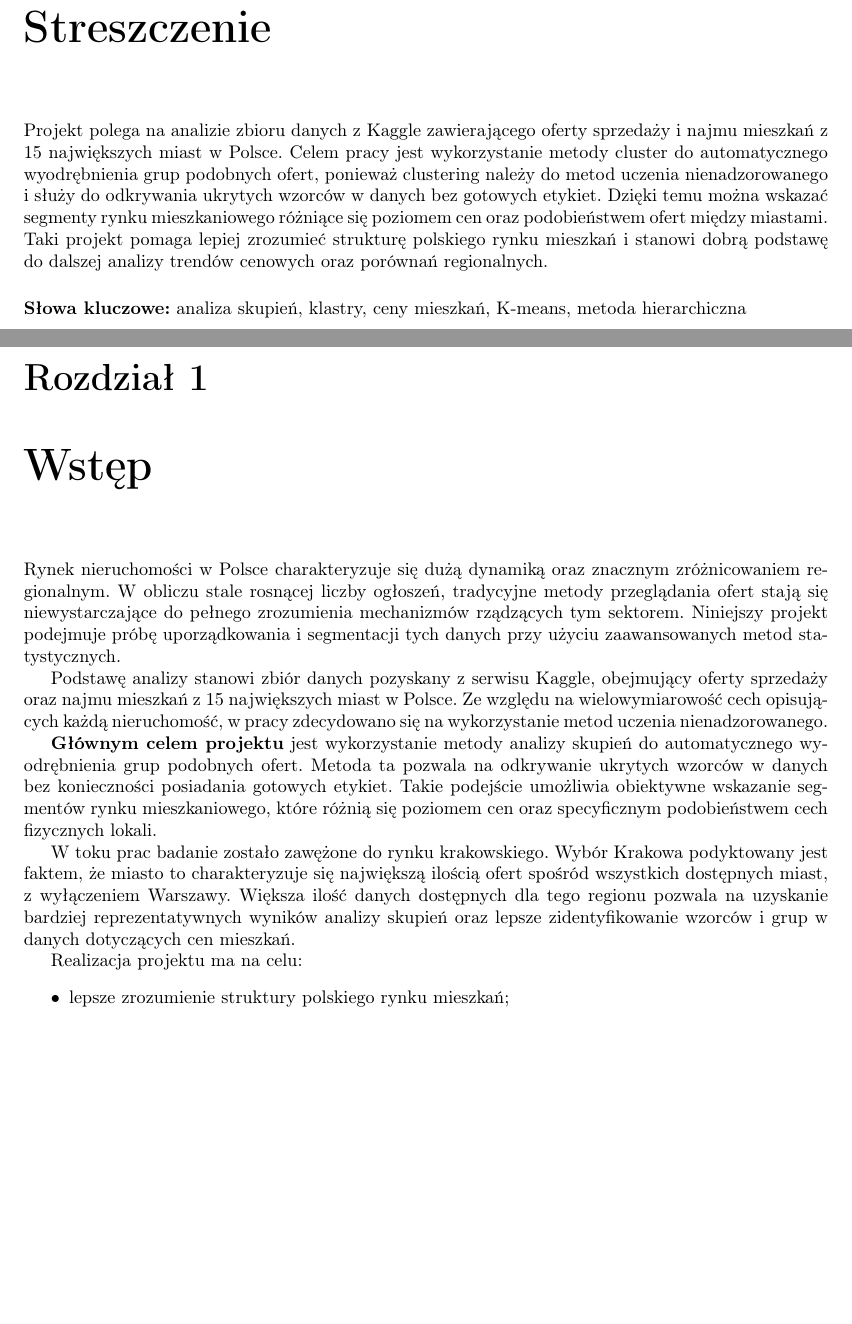
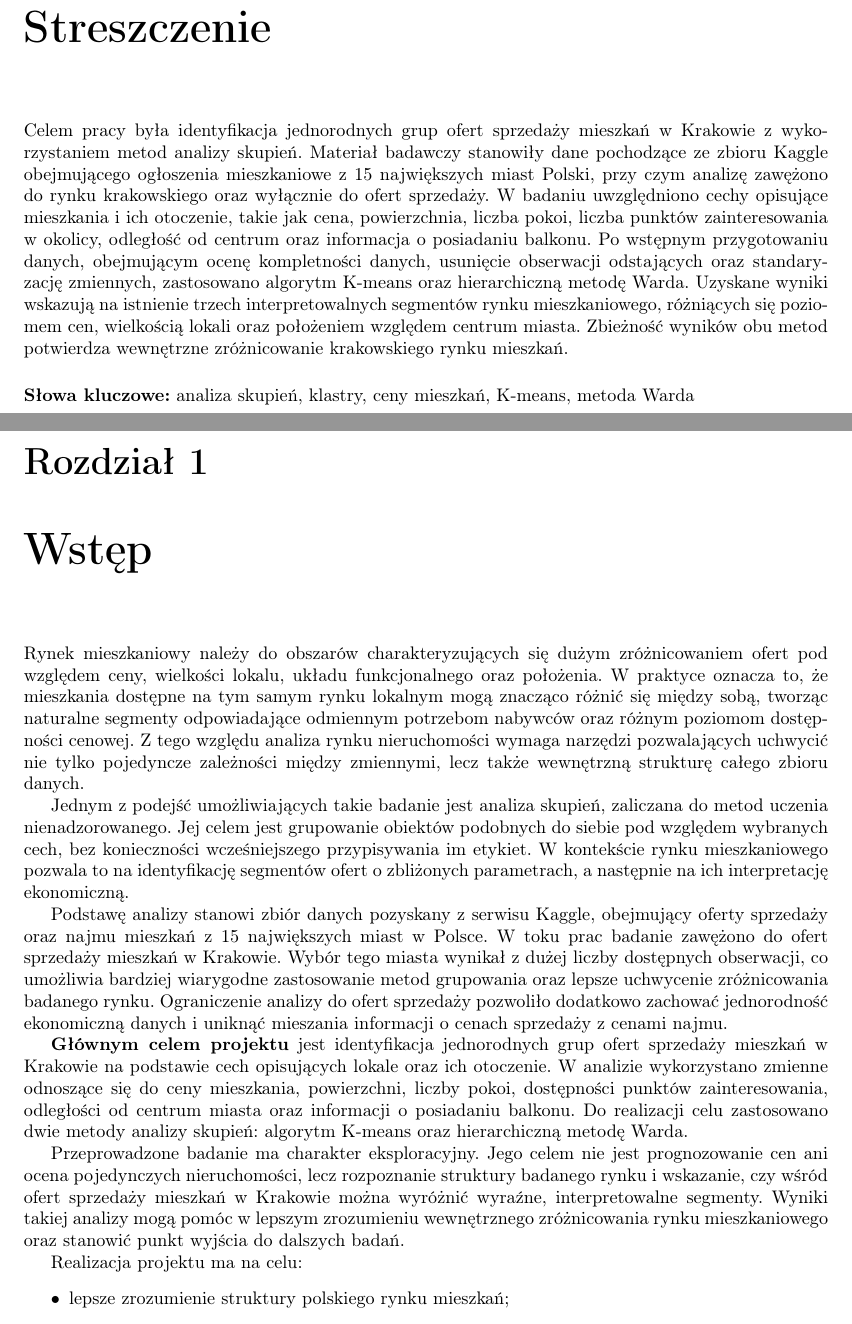
Before and after one commit to joannadagil/DataAnalysisMethods, a LaTeX thesis (report/main.tex): two parts of pages 3 and 4 of 23, joined at a grey line, cut so that both start at the same text, the shorter picture padded with empty space. Compiled offline with pdfLaTeX.

Commit message:
Add files via upload

```diff
--- a/report/main.tex
+++ b/report/main.tex
@@ -109,23 +109,38 @@ Adam Włodarski (230983)
 \chapter*{Streszczenie}
 \addcontentsline{toc}{chapter}{Streszczenie}
 
-Projekt polega na analizie zbioru danych z Kaggle zawierającego oferty sprzedaży i najmu mieszkań z 15 największych miast w Polsce.
-Celem pracy jest wykorzystanie metody cluster do automatycznego wyodrębnienia grup podobnych ofert, ponieważ clustering należy do metod uczenia nienadzorowanego i służy do odkrywania ukrytych wzorców w danych bez gotowych etykiet.
-Dzięki temu można wskazać segmenty rynku mieszkaniowego różniące się poziomem cen oraz podobieństwem ofert między miastami.
-Taki projekt pomaga lepiej zrozumieć strukturę polskiego rynku mieszkań i stanowi dobrą podstawę do dalszej analizy trendów cenowych oraz porównań regionalnych.
+Celem pracy była identyfikacja jednorodnych grup ofert sprzedaży mieszkań w Krakowie z wykorzystaniem metod analizy skupień.
+Materiał badawczy stanowiły dane pochodzące ze zbioru Kaggle obejmującego ogłoszenia mieszkaniowe z 15 największych miast Polski, przy czym analizę zawężono do rynku krakowskiego oraz wyłącznie do ofert sprzedaży.
+W badaniu uwzględniono cechy opisujące mieszkania i ich otoczenie, takie jak cena, powierzchnia, liczba pokoi, liczba punktów zainteresowania w okolicy, odległość od centrum oraz informacja o posiadaniu balkonu.
+Po wstępnym przygotowaniu danych, obejmującym ocenę kompletności danych, usunięcie obserwacji odstających oraz standaryzację zmiennych, zastosowano algorytm K-means oraz hierarchiczną metodę Warda.
+Uzyskane wyniki wskazują na istnienie trzech interpretowalnych segmentów rynku mieszkaniowego, różniących się poziomem cen, wielkością lokali oraz położeniem względem centrum miasta.
+Zbieżność wyników obu metod potwierdza wewnętrzne zróżnicowanie krakowskiego rynku mieszkań.
 
 \vspace{0.5cm}
-\noindent\textbf{Słowa kluczowe:} analiza skupień, klastry, ceny mieszkań, K-means, metoda hierarchiczna
+\noindent\textbf{Słowa kluczowe:} analiza skupień, klastry, ceny mieszkań, K-means, metoda Warda
 
 \chapter{Wstęp}
 
-Rynek nieruchomości w Polsce charakteryzuje się dużą dynamiką oraz znacznym zróżnicowaniem regionalnym. W obliczu stale rosnącej liczby ogłoszeń, tradycyjne metody przeglądania ofert stają się niewystarczające do pełnego zrozumienia mechanizmów rządzących tym sektorem. Niniejszy projekt podejmuje próbę uporządkowania i segmentacji tych danych przy użyciu zaawansowanych metod statystycznych.
+Rynek mieszkaniowy należy do obszarów charakteryzujących się dużym zróżnicowaniem ofert pod względem ceny, wielkości lokalu, układu funkcjonalnego oraz położenia.
+W praktyce oznacza to, że mieszkania dostępne na tym samym rynku lokalnym mogą znacząco różnić się między sobą, tworząc naturalne segmenty odpowiadające odmiennym potrzebom nabywców oraz różnym poziomom dostępności cenowej.
+Z tego względu analiza rynku nieruchomości wymaga narzędzi pozwalających uchwycić nie tylko pojedyncze zależności między zmiennymi, lecz także wewnętrzną strukturę całego zbioru danych.
 
-Podstawę analizy stanowi zbiór danych pozyskany z serwisu Kaggle, obejmujący oferty sprzedaży oraz najmu mieszkań z 15 największych miast w Polsce. Ze względu na wielowymiarowość cech opisujących każdą nieruchomość, w pracy zdecydowano się na wykorzystanie metod uczenia nienadzorowanego.
+Jednym z podejść umożliwiających takie badanie jest analiza skupień, zaliczana do metod uczenia nienadzorowanego.
+Jej celem jest grupowanie obiektów podobnych do siebie pod względem wybranych cech, bez konieczności wcześniejszego przypisywania im etykiet.
+W kontekście rynku mieszkaniowego pozwala to na identyfikację segmentów ofert o zbliżonych parametrach, a następnie na ich interpretację ekonomiczną.
 
-\textbf{Głównym celem projektu} jest wykorzystanie metody analizy skupień do automatycznego wyodrębnienia grup podobnych ofert. Metoda ta pozwala na odkrywanie ukrytych wzorców w danych bez konieczności posiadania gotowych etykiet. Takie podejście umożliwia obiektywne wskazanie segmentów rynku mieszkaniowego, które różnią się poziomem cen oraz specyficznym podobieństwem cech fizycznych lokali.
+Podstawę analizy stanowi zbiór danych pozyskany z serwisu Kaggle, obejmujący oferty sprzedaży oraz najmu mieszkań z 15 największych miast w Polsce.
+W toku prac badanie zawężono do ofert sprzedaży mieszkań w Krakowie.
+Wybór tego miasta wynikał z dużej liczby dostępnych obserwacji, co umożliwia bardziej wiarygodne zastosowanie metod grupowania oraz lepsze uchwycenie zróżnicowania badanego rynku.
+Ograniczenie analizy do ofert sprzedaży pozwoliło dodatkowo zachować jednorodność ekonomiczną danych i uniknąć mieszania informacji o cenach sprzedaży z cenami najmu.
 
-W toku prac badanie zostało zawężone do rynku krakowskiego. Wybór Krakowa podyktowany jest faktem, że miasto to charakteryzuje się największą ilością ofert spośród wszystkich dostępnych miast, z wyłączeniem Warszawy. Większa ilość danych dostępnych dla tego regionu pozwala na uzyskanie bardziej reprezentatywnych wyników analizy skupień oraz lepsze zidentyfikowanie wzorców i grup w danych dotyczących cen mieszkań.
+\textbf{Głównym celem projektu} jest identyfikacja jednorodnych grup ofert sprzedaży mieszkań w Krakowie na podstawie cech opisujących lokale oraz ich otoczenie.
+W analizie wykorzystano zmienne odnoszące się do ceny mieszkania, powierzchni, liczby pokoi, dostępności punktów zainteresowania, odległości od centrum miasta oraz informacji o posiadaniu balkonu.
+Do realizacji celu zastosowano dwie metody analizy skupień: algorytm K-means oraz hierarchiczną metodę Warda.
+
+Przeprowadzone badanie ma charakter eksploracyjny.
+Jego celem nie jest prognozowanie cen ani ocena pojedynczych nieruchomości, lecz rozpoznanie struktury badanego rynku i wskazanie, czy wśród ofert sprzedaży mieszkań w Krakowie można wyróżnić wyraźne, interpretowalne segmenty.
+Wyniki takiej analizy mogą pomóc w lepszym zrozumieniu wewnętrznego zróżnicowania rynku mieszkaniowego oraz stanowić punkt wyjścia do dalszych badań.
 
 Realizacja projektu ma na celu:
 \begin{itemize}
```
Also changed, not shown: report/main.tex (18 more changed lines).
